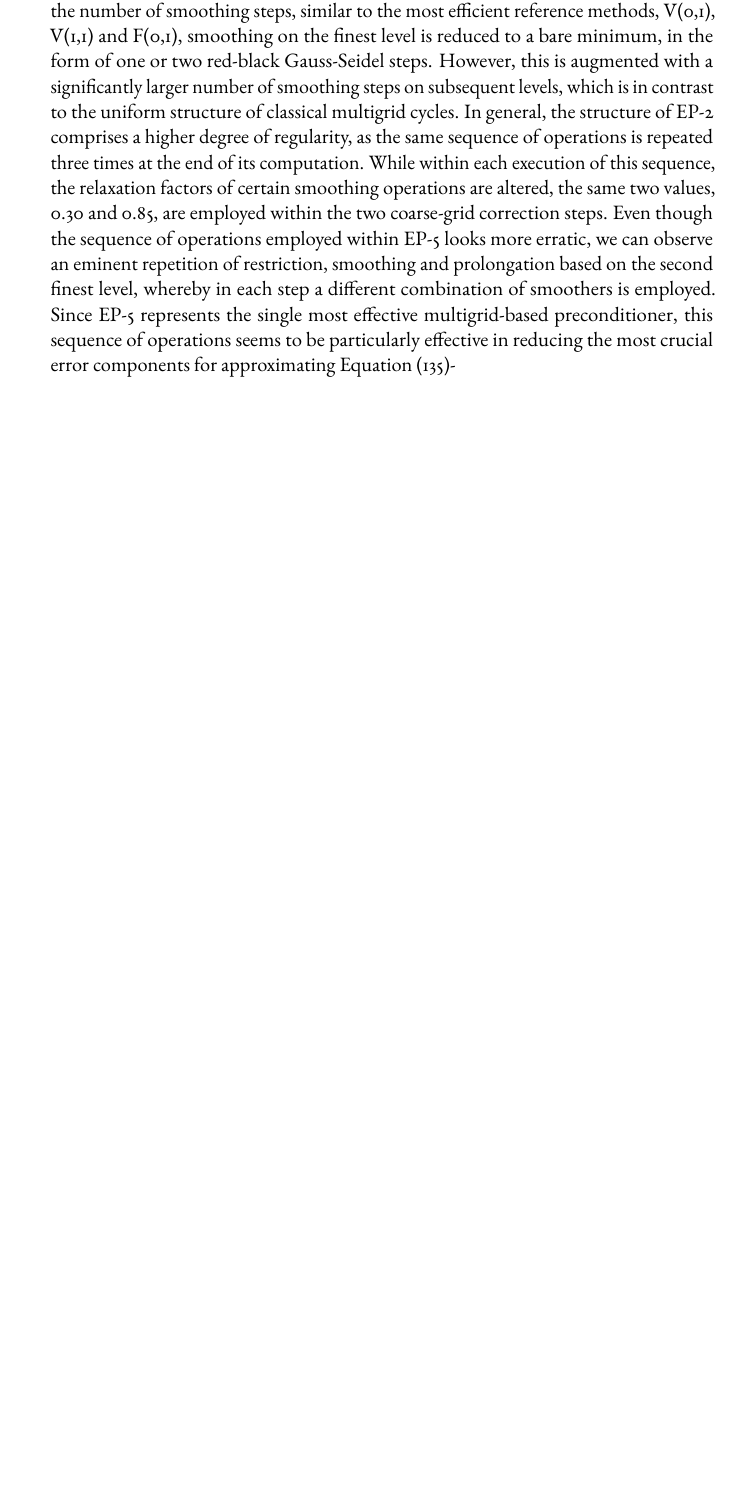
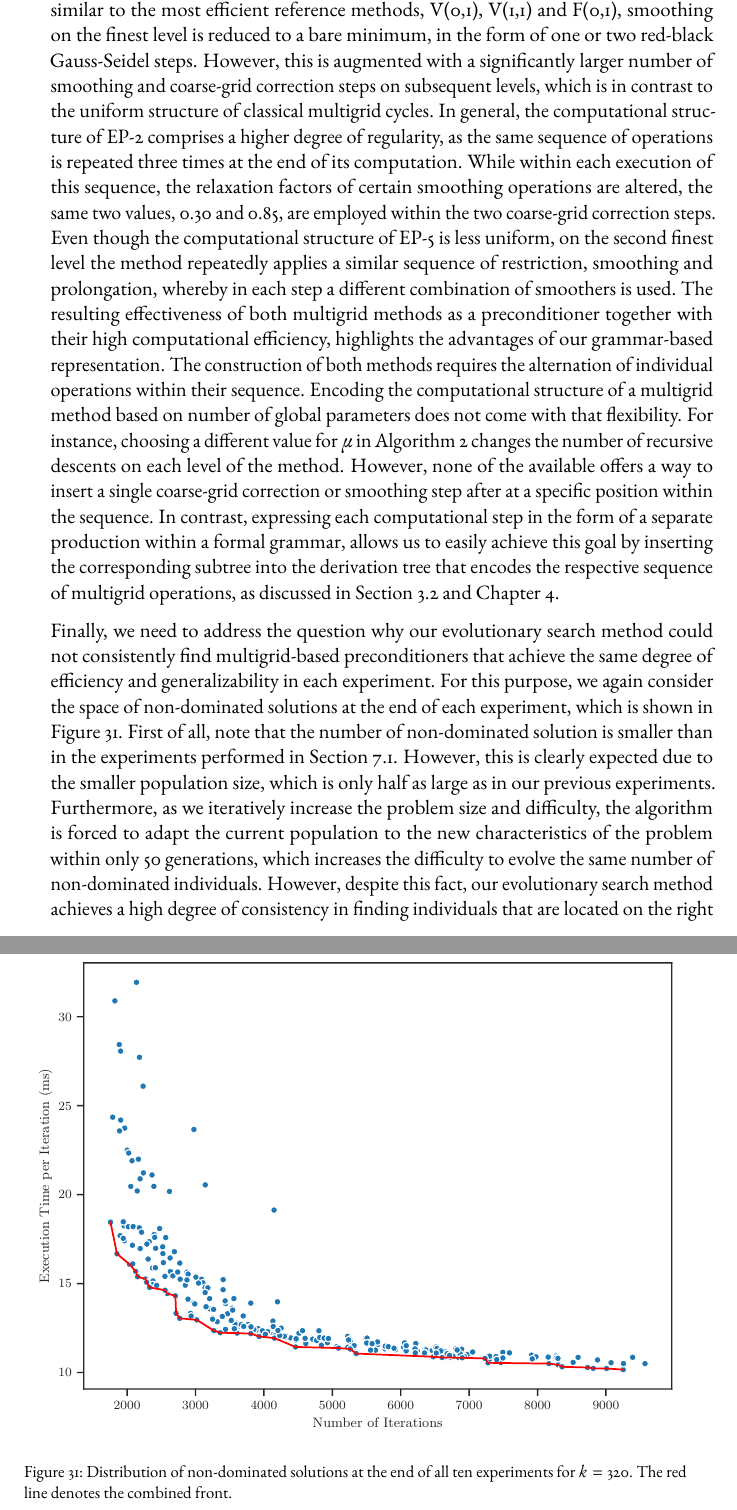
Before and after one commit to jonas-schmitt/thesis, a LaTeX thesis (main.tex, which reads contents/experiments.tex): part of page 169 of 182 before the commit and two parts of pages 169 and 170 of 184 after it, the two joined at a grey line, cut so that both start at the same text, the shorter picture padded with empty space. Compiled offline with pdfLaTeX; a LaTeX package or settings file that is missing is left out.

Commit message:
Experiments Part 2: Discussion of results almost finished

```diff
--- a/contents/experiments.tex
+++ b/contents/experiments.tex
@@ -1129,7 +1130,24 @@ Furthermore, our grammar-based representation allows the combination of differen
 While both methods employ predominantly red-black Gauss-Seidel smoothing, especially EP-2 also incorporates intermediate Jacobi steps.
 With respect to the number of smoothing steps, similar to the most efficient reference methods, V(0,1), V(1,1) and F(0,1), smoothing on the finest level is reduced to a bare minimum, in the form of one or two red-black Gauss-Seidel steps.
-However, this is augmented with a significantly larger number of smoothing steps on subsequent levels, which is in contrast to the uniform structure of classical multigrid cycles.
-In general, the structure of EP-2 comprises a higher degree of regularity, as the same sequence of operations is repeated three times at the end of its computation.
+However, this is augmented with a significantly larger number of smoothing and coarse-grid correction steps on subsequent levels, which is in contrast to the uniform structure of classical multigrid cycles.
+In general, the computational structure of EP-2 comprises a higher degree of regularity, as the same sequence of operations is repeated three times at the end of its computation.
 While within each execution of this sequence, the relaxation factors of certain smoothing operations are altered, the same two values, 0.30 and 0.85, are employed within the two coarse-grid correction steps.
-Even though the sequence of operations employed within EP-5 looks more erratic, we can observe an eminent repetition of restriction, smoothing and prolongation based on the second finest level, whereby in each step a different combination of smoothers is employed.
-Since EP-5 represents the single most effective multigrid-based preconditioner, this sequence of operations seems to be particularly effective in reducing the most crucial error components for approximating Equation~\eqref{eq:helmholtz-test-problem-preconditioning}-
+Even though the computational structure of EP-5 is less uniform, on the second finest level the method repeatedly applies a similar sequence of restriction, smoothing and prolongation, whereby in each step a different combination of smoothers is used.
+The resulting effectiveness of both multigrid methods as a preconditioner together with their high computational efficiency, highlights the advantages of our grammar-based representation.
+The construction of both methods requires the alternation of individual operations within their sequence.
+Encoding the computational structure of a multigrid method based on number of global parameters does not come with that flexibility.
+For instance, choosing a different value for $\mu$ in Algorithm~\ref{alg:multigrid-cycle} changes the number of recursive descents on each level of the method.
+However, none of the available offers a way to insert a single coarse-grid correction or smoothing step after at a specific position within the sequence.
+In contrast, expressing each computational step in the form of a separate production within a formal grammar, allows us to easily achieve this goal by inserting the corresponding subtree into the derivation tree that encodes the respective sequence of multigrid operations, as discussed in Section~\ref{sec:gggp} and Chapter~\ref{chapter:multigrid-formal-language}.
+
+Finally, we need to address the question why our evolutionary search method could not consistently find multigrid-based preconditioners that achieve the same degree of efficiency and generalizability in each experiment.
+For this purpose, we again consider the space of non-dominated solutions at the end of each experiment, which is shown in Figure~\ref{fig:pareto-front-helmholtz}.
+\begin{figure}
+	\includegraphics[width=\textwidth]{figures/pareto-front.pdf}
+	\caption{Distribution of non-dominated solutions at the end of all ten experiments for $k = 320$. The red line denotes the combined front.}
+	\label{fig:pareto-front-helmholtz}
+\end{figure}
+First of all, note that the number of non-dominated solution is smaller than in the experiments performed in Section~\ref{sec:experiments-part1}.
+However, this is clearly expected due to the smaller population size, which is only half as large as in our previous experiments.
+Furthermore, as we iteratively increase the problem size and difficulty, the algorithm is forced to adapt the current population to the new characteristics of the problem within only 50 generations, which increases the difficulty to evolve the same number of non-dominated individuals.
+However, despite this fact, our evolutionary search method achieves a high degree of consistency in finding individuals that are located on the right half of the objective space.
```
Also changed, not shown: contents/experiments.tex (9 more changed lines).
